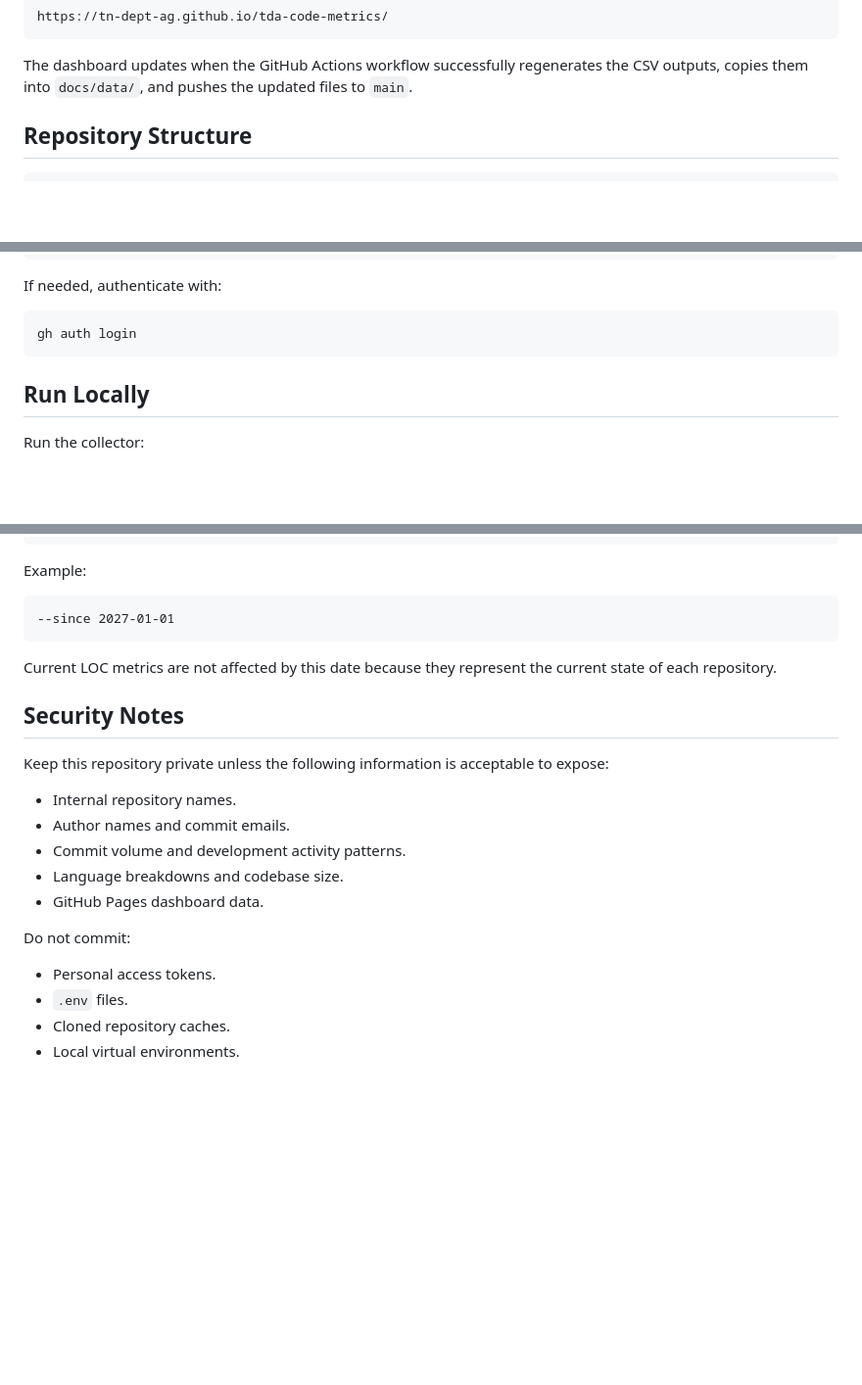
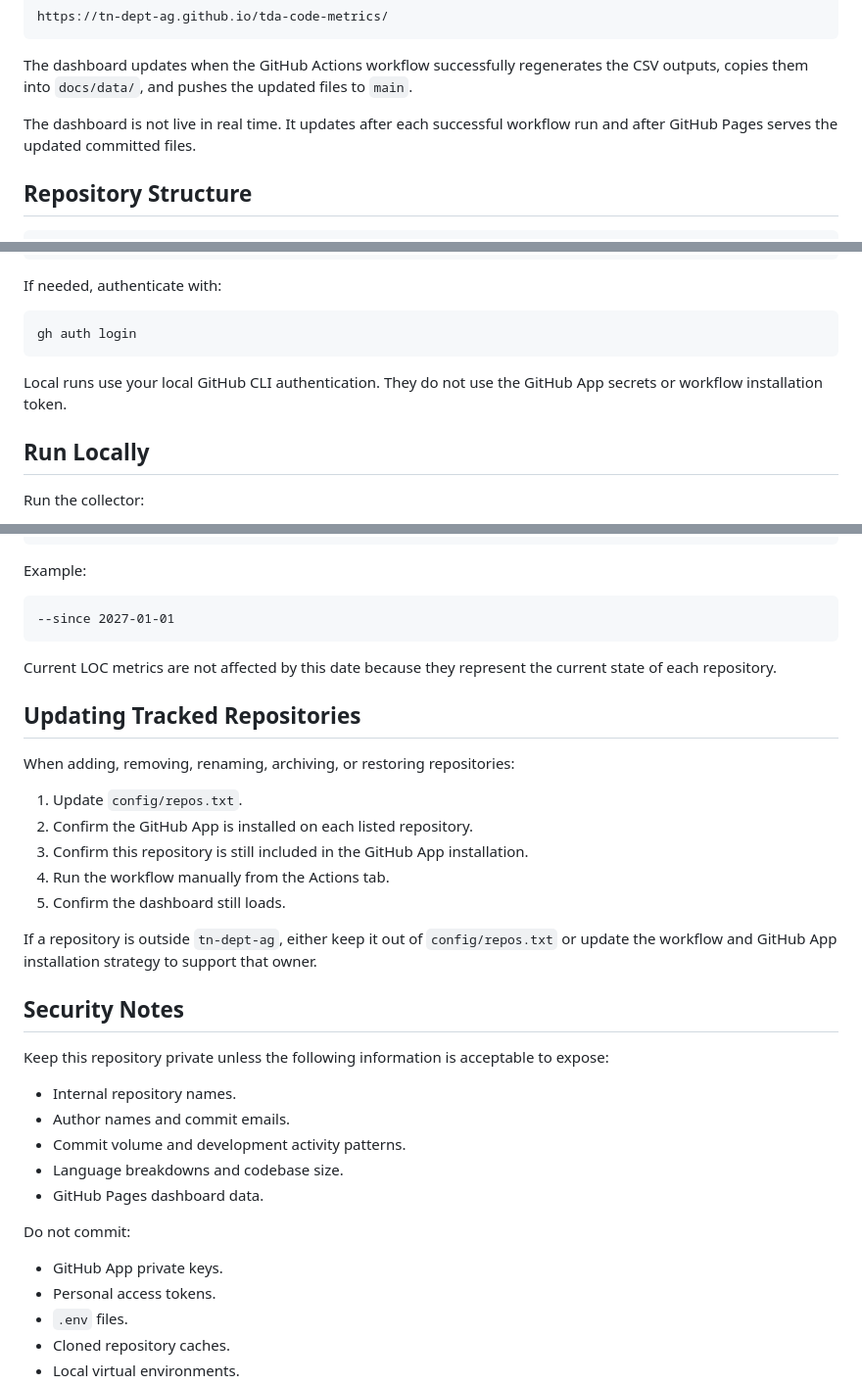
Before and after one commit to tn-dept-ag/tda-code-metrics, a Markdown page: README.md, 3 parts joined by grey strips. Shown at 98% size. Rendered like a GitHub page; blank space fills up the shorter version.

````diff
--- a/README.md
+++ b/README.md
@@ -32,6 +32,8 @@ https://tn-dept-ag.github.io/tda-code-metrics/
 ```
 
 The dashboard updates when the GitHub Actions workflow successfully regenerates the CSV outputs, copies them into `docs/data/`, and pushes the updated files to `main`.
+
+The dashboard is not live in real time. It updates after each successful workflow run and after GitHub Pages serves the updated committed files.
 
 ## Repository Structure
 
@@ -232,6 +296,8 @@ If needed, authenticate with:
 ```cmd
 gh auth login
 ```
+
+Local runs use your local GitHub CLI authentication. They do not use the GitHub App secrets or workflow installation token.
 
 ## Run Locally
 
@@ -301,6 +367,18 @@ Example:
 
 Current LOC metrics are not affected by this date because they represent the current state of each repository.
 
+## Updating Tracked Repositories
+
+When adding, removing, renaming, archiving, or restoring repositories:
+
+1. Update `config/repos.txt`.
+2. Confirm the GitHub App is installed on each listed repository.
+3. Confirm this repository is still included in the GitHub App installation.
+4. Run the workflow manually from the Actions tab.
+5. Confirm the dashboard still loads.
+
+If a repository is outside `tn-dept-ag`, either keep it out of `config/repos.txt` or update the workflow and GitHub App installation strategy to support that owner.
+
 ## Security Notes
 
 Keep this repository private unless the following information is acceptable to expose:
@@ -313,6 +391,7 @@ Keep this repository private unless the following information is acceptable to e
 
 Do not commit:
 
+- GitHub App private keys.
 - Personal access tokens.
 - `.env` files.
 - Cloned repository caches.
````
Also changed, not shown: other parts of README.md (+113 -28 lines).
